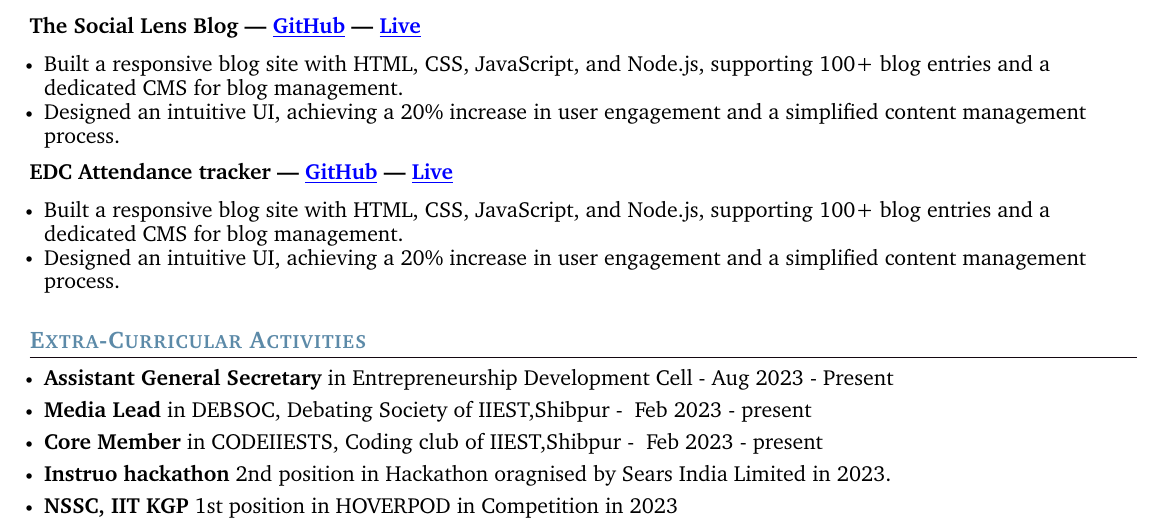
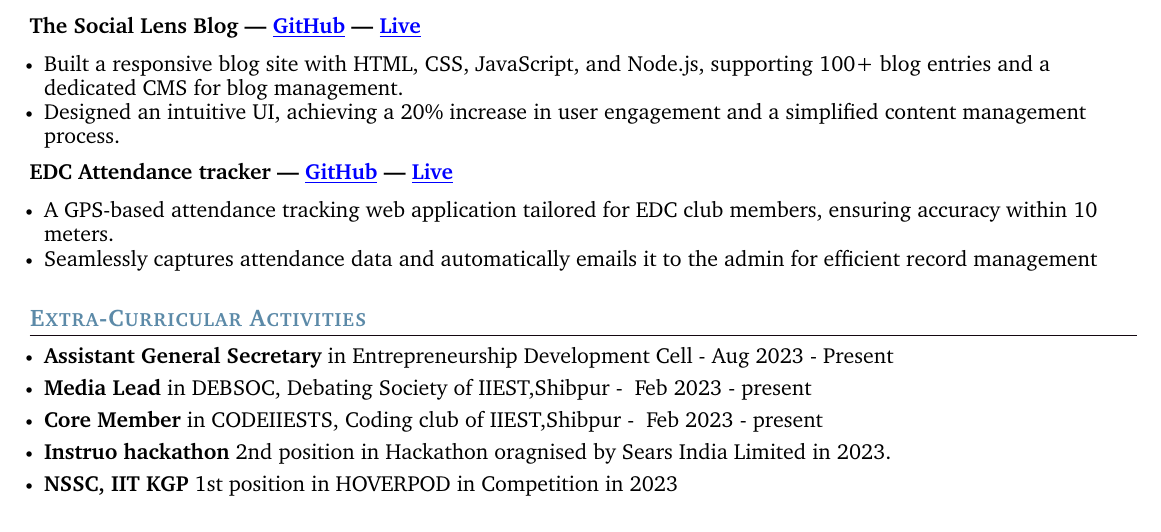
Before and after one commit to Harsh-git98/Resumes-latex-code, a LaTeX document (Harsh.tex): part of the page, cut so that both start at the same text. Compiled offline with pdfLaTeX.

Commit message:
Update Harsh.tex

```diff
--- a/Harsh.tex
+++ b/Harsh.tex
@@ -321,13 +321,13 @@
 \resumeItemListEnd
 
 
-\textbf{\normalsize{EDC Attendance tracker | \href{https://github.com/sociallensblog/sociallensblog}{\color{blue}\underline{GitHub}} | \href{https://sociallensblog.in}{\color{blue}\underline{Live}}}}
+\textbf{\normalsize{EDC Attendance tracker | \href{https://github.com/Harsh-git98/edc-attendance-app}{\color{blue}\underline{GitHub}} | \href{https://edc-attendance-app.onrender.com/}{\color{blue}\underline{Live}}}}
 \vspace{-5pt}
 
 \resumeItemListStart
-    \resumeItem{\normalsize{Built a responsive blog site with HTML, CSS, JavaScript, and Node.js, supporting 100+ blog entries and a dedicated CMS for blog management.}}
-    \vspace{-3pt}
-    \resumeItem{\normalsize{Designed an intuitive UI, achieving a 20\% increase in user engagement and a simplified content management process.}}
+    \resumeItem{\normalsize{A GPS-based attendance tracking web application tailored for EDC club members, ensuring accuracy within 10 meters.}}
+    \vspace{-2pt}
+    \resumeItem{\normalsize{Seamlessly captures attendance data and automatically emails it to the admin for efficient record management}}
 \resumeItemListEnd
 
 
```
